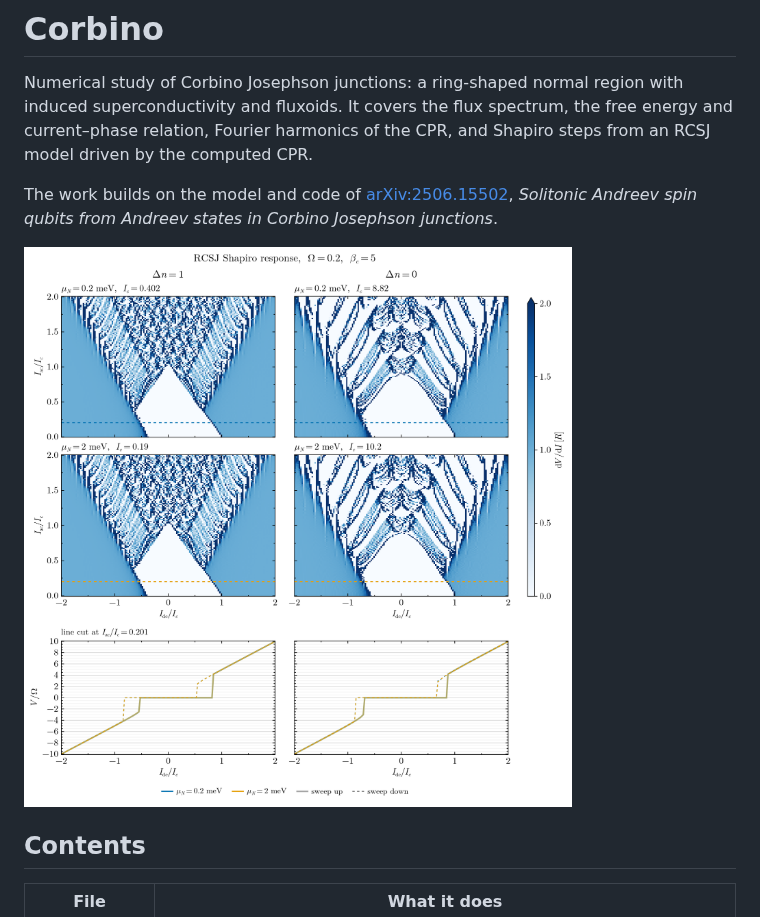
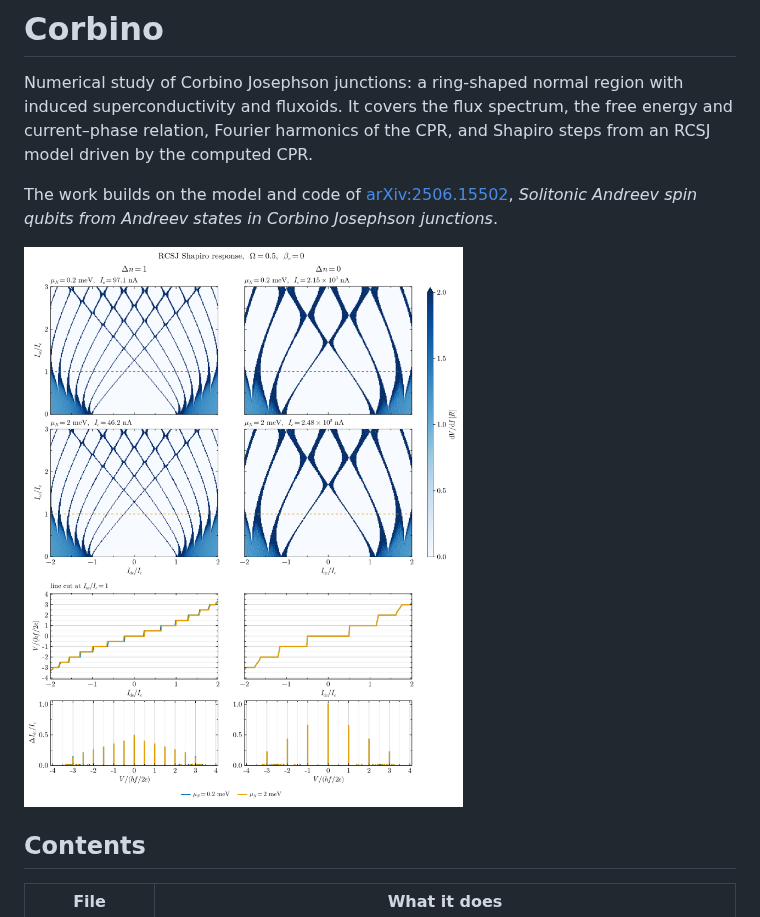
Before and after one commit to fritschicken/Corbino, a Markdown page: README.md, the part around the change. Rendered like a GitHub page; pictures changed too: figures/shapiro_grid_20261022-171639_setup1.png (added).

Commit message:
fixed plotting

```diff
--- a/README.md
+++ b/README.md
@@ -4,7 +4,7 @@ Numerical study of Corbino Josephson junctions: a ring-shaped normal region with
 
 The work builds on the model and code of [arXiv:2506.15502](https://arxiv.org/abs/2506.15502), *Solitonic Andreev spin qubits from Andreev states in Corbino Josephson junctions*.
 
-![Shapiro map grid](figures/shapiro_grid.png)
+![Shapiro map grid](figures/shapiro_grid_20261022-171639_setup1.png)
 
 ## Contents
 
```
Also changed, not shown: 2 other files.
